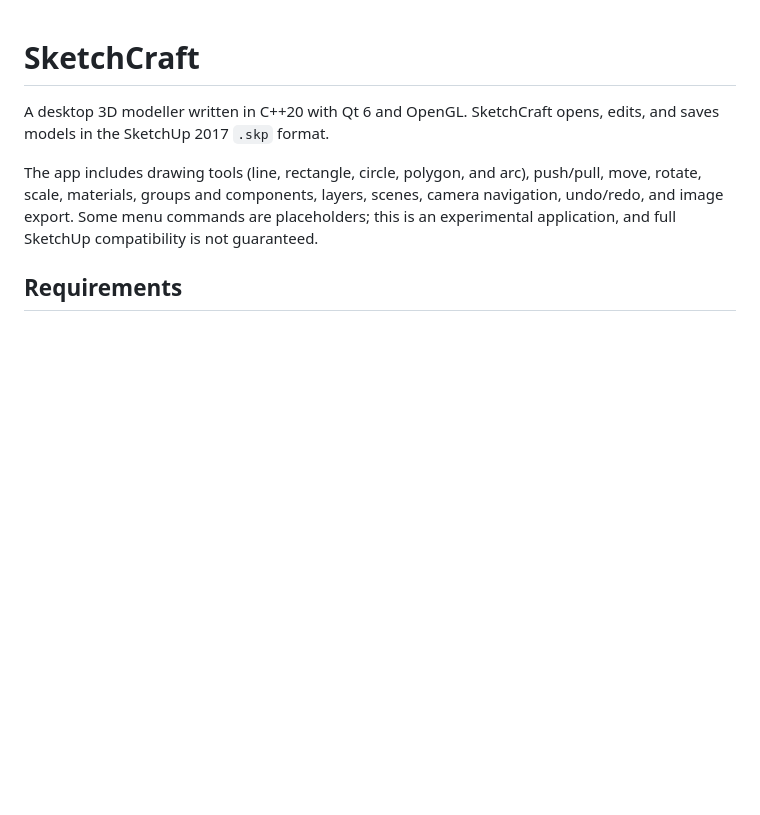
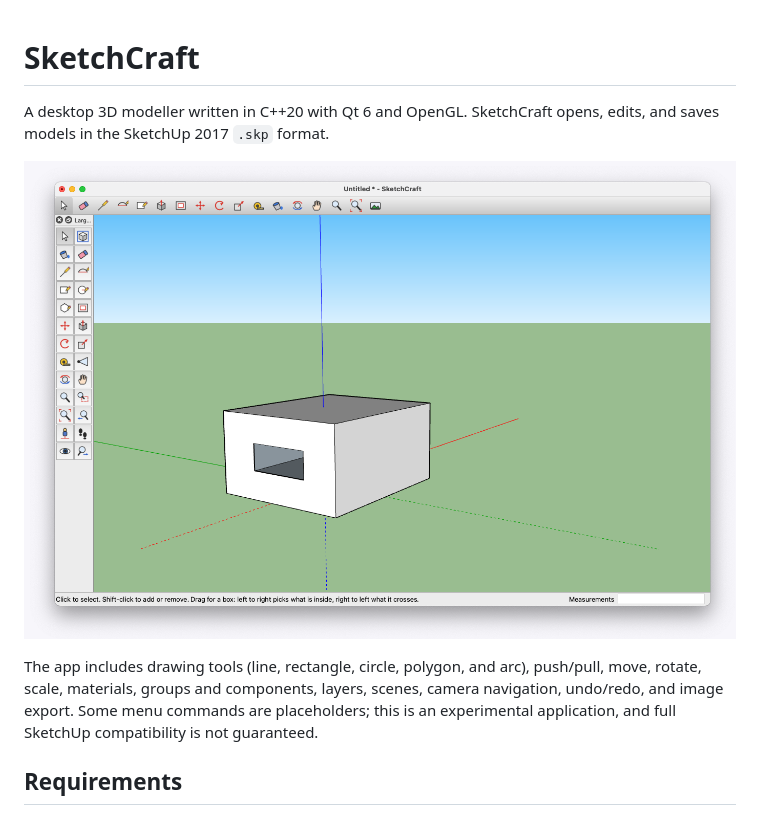
Before and after one commit to j0uni/sketchcraft, a Markdown page: readme.md, the part around the change. GitHub-like rendering; pictures changed too: screenshot.png (added); blank space fills up the shorter version.

Commit message:
Add app screenshot to README

```diff
--- a/readme.md
+++ b/readme.md
@@ -2,6 +2,8 @@
 
 A desktop 3D modeller written in C++20 with Qt 6 and OpenGL. SketchCraft opens,
 edits, and saves models in the SketchUp 2017 `.skp` format.
+
+![SketchCraft showing a 3D model with a window opening](screenshot.png)
 
 The app includes drawing tools (line, rectangle, circle, polygon, and arc),
 push/pull, move, rotate, scale, materials, groups and components, layers, scenes,
```
